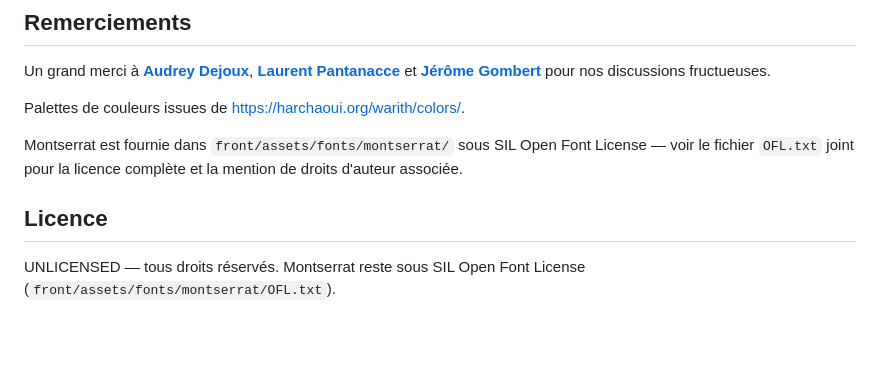
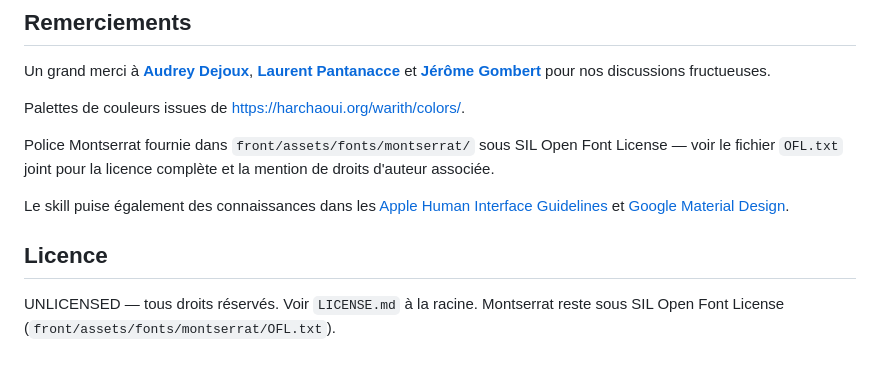
Before and after one commit to warith-harchaoui/front, a Markdown page: LISEZMOI.md, the part around the change. Rendered like a GitHub page; blank space fills up the shorter version.

Commit message:
feat: add project license file and update documentation in LISEZMOI.md

```diff
--- a/LISEZMOI.md
+++ b/LISEZMOI.md
@@ -121,8 +121,10 @@ Un grand merci à **[Audrey Dejoux](https://www.behance.net/dreyadesign/projects
 
 Palettes de couleurs issues de <https://harchaoui.org/warith/colors/>.
 
-Montserrat est fournie dans `front/assets/fonts/montserrat/` sous SIL Open Font License — voir le fichier `OFL.txt` joint pour la licence complète et la mention de droits d'auteur associée.
+Police Montserrat fournie dans `front/assets/fonts/montserrat/` sous SIL Open Font License — voir le fichier `OFL.txt` joint pour la licence complète et la mention de droits d'auteur associée.
+
+Le skill puise également des connaissances dans les [Apple Human Interface Guidelines](https://developer.apple.com/design/human-interface-guidelines/) et [Google Material Design](https://material.io/design).
 
 ## Licence
 
-UNLICENSED — tous droits réservés. Montserrat reste sous SIL Open Font License (`front/assets/fonts/montserrat/OFL.txt`).
+UNLICENSED — tous droits réservés. Voir `LICENSE.md` à la racine. Montserrat reste sous SIL Open Font License (`front/assets/fonts/montserrat/OFL.txt`).
```
Also changed, not shown: LICENSE.md (added, +26 -0 lines).
